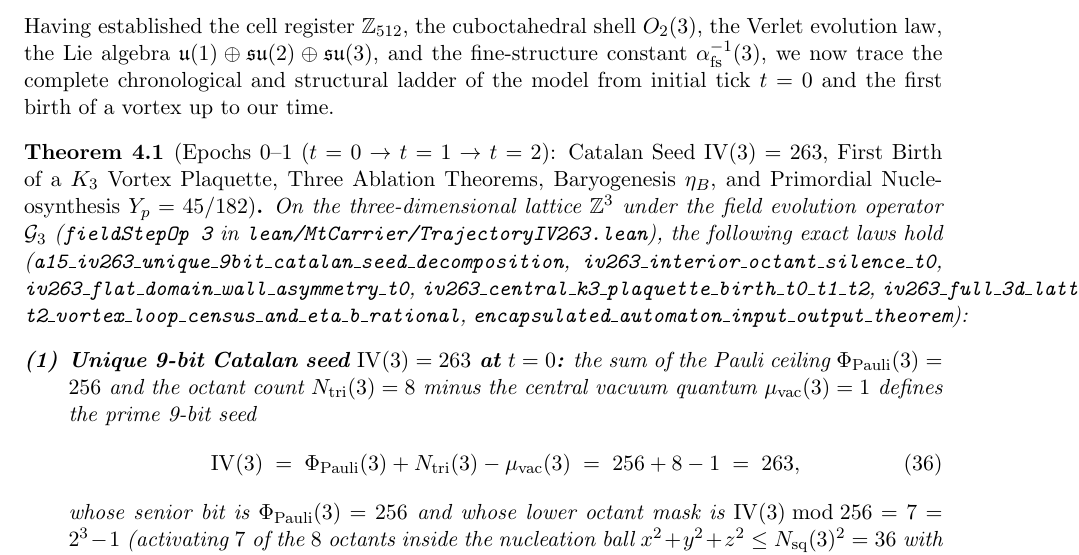
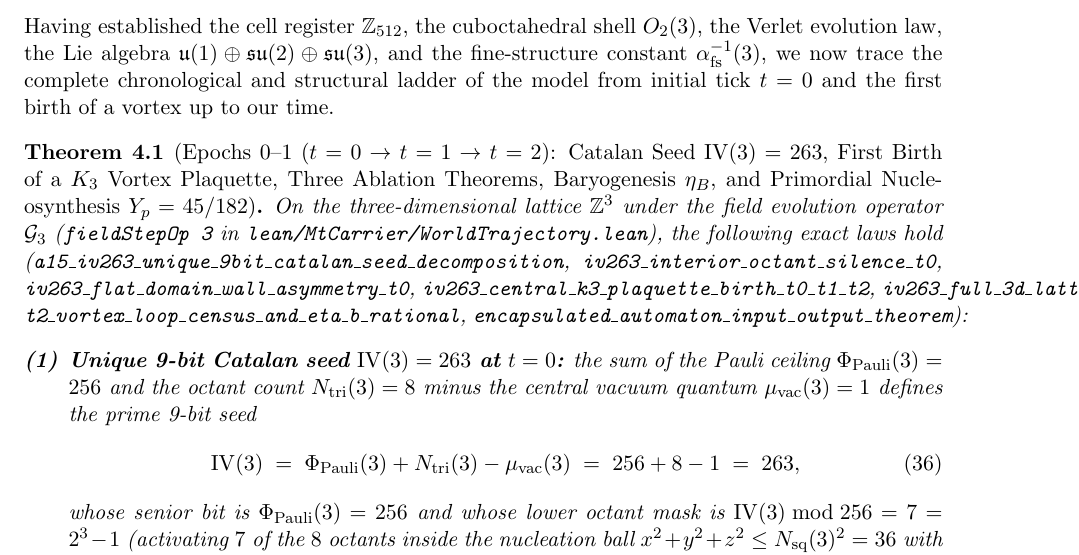
Before and after one commit to AI-Guiders/scientific-papers, a LaTeX paper (theory/dqm-foundations-maxwell-fine-structure-en.tex): part of page 8 of 17, cut so that both start at the same text. Compiled offline with pdfLaTeX.

Commit message:
Update WorldTrajectory.lean reference in Maxwell foundations papers

```diff
--- a/theory/dqm-foundations-maxwell-fine-structure-en.tex
+++ b/theory/dqm-foundations-maxwell-fine-structure-en.tex
@@ -324,7 +324,7 @@ Having established the cell register $\mathbb{Z}_{512}$, the cuboctahedral shell
 
 \begin{theorem}[Epochs~0--1 ($t = 0 \to t = 1 \to t = 2$): Catalan Seed $\mathrm{IV}(3) = 263$, First Birth of a $K_3$ Vortex Plaquette, Three Ablation Theorems, Baryogenesis $\eta_B$, and Primordial Nucleosynthesis $Y_p = 45/182$]
 \label{thm:first-vortex-birth-iv263}
-On the three-dimensional lattice $\mathbb{Z}^3$ under the field evolution operator $\mathcal{G}_3$ (\texttt{fieldStepOp 3} in \texttt{lean/MtCarrier/TrajectoryIV263.lean}), the following exact laws hold (\texttt{a15\_iv263\_unique\_9bit\_catalan\_seed\_decomposition}, \texttt{iv263\_interior\_octant\_silence\_t0}, \texttt{iv263\_flat\_domain\_wall\_asymmetry\_t0}, \texttt{iv263\_central\_k3\_plaquette\_birth\_t0\_t1\_t2}, \texttt{iv263\_full\_3d\_lattice\_t0\_t1\_t2\_census}, \texttt{t2\_vortex\_loop\_census\_and\_eta\_b\_rational}, \texttt{encapsulated\_automaton\_input\_output\_theorem}):
+On the three-dimensional lattice $\mathbb{Z}^3$ under the field evolution operator $\mathcal{G}_3$ (\texttt{fieldStepOp 3} in \texttt{lean/MtCarrier/WorldTrajectory.lean}), the following exact laws hold (\texttt{a15\_iv263\_unique\_9bit\_catalan\_seed\_decomposition}, \texttt{iv263\_interior\_octant\_silence\_t0}, \texttt{iv263\_flat\_domain\_wall\_asymmetry\_t0}, \texttt{iv263\_central\_k3\_plaquette\_birth\_t0\_t1\_t2}, \texttt{iv263\_full\_3d\_lattice\_t0\_t1\_t2\_census}, \texttt{t2\_vortex\_loop\_census\_and\_eta\_b\_rational}, \texttt{encapsulated\_automaton\_input\_output\_theorem}):
 \begin{enumerate}[label=\textbf{(\arabic*)},leftmargin=*]
 \item \textbf{Unique 9-bit Catalan seed $\mathrm{IV}(3) = 263$ at $t = 0$:}
   the sum of the Pauli ceiling $\Phi_{\mathrm{Pauli}}(3) = 256$ and the octant count $N_{\mathrm{tri}}(3) = 8$ minus the central vacuum quantum $\mu_{\mathrm{vac}}(3) = 1$ defines the prime 9-bit seed
```
Also changed, not shown: theory/dqm-foundations-maxwell-fine-structure-ru.tex (+1 -1 lines).
